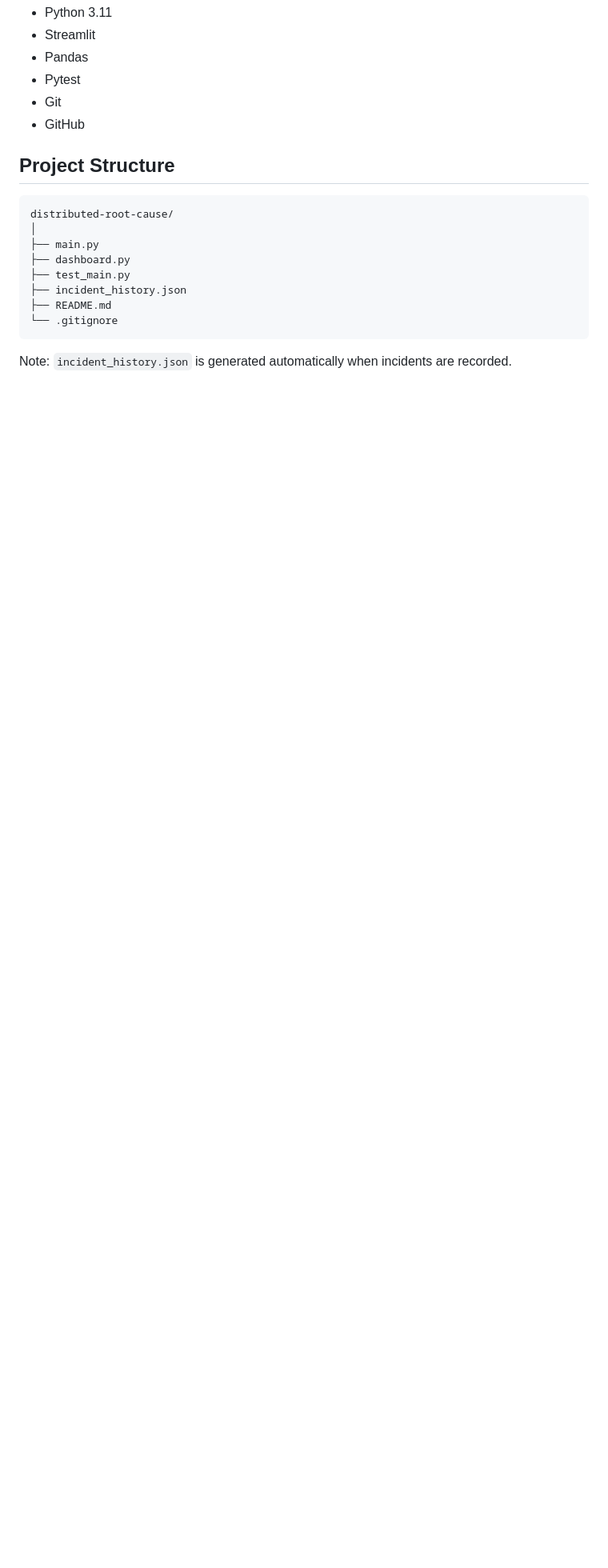
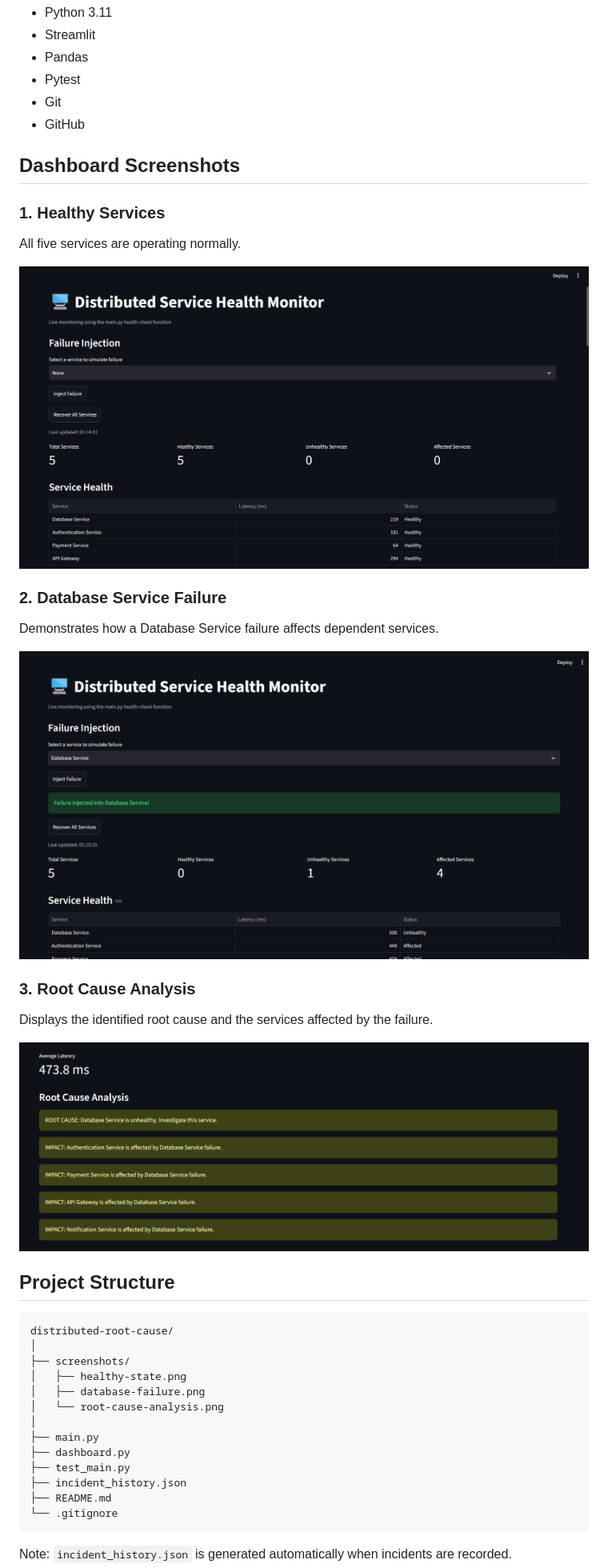
Before and after one commit to ThejaswiSri/distributed-root-cause, a Markdown page: README.md, the part around one of its changes. Shown at 80% size. GitHub-like rendering; pictures changed too: screenshots/database-failure.png (added), screenshots/healthy-state.png (added), screenshots/root-cause-analysis.png (added); blank space fills up the shorter version.

Commit message:
Add dashboard screenshots to README

````diff
--- a/README.md
+++ b/README.md
@@ -35,10 +35,35 @@ The project includes an interactive Streamlit dashboard with failure injection,
 - Git
 - GitHub
 
+## Dashboard Screenshots
+
+### 1. Healthy Services
+
+All five services are operating normally.
+
+![Healthy Services](screenshots/healthy-state.png)
+
+### 2. Database Service Failure
+
+Demonstrates how a Database Service failure affects dependent services.
+
+![Database Failure](screenshots/database-failure.png)
+
+### 3. Root Cause Analysis
+
+Displays the identified root cause and the services affected by the failure.
+
+![Root Cause Analysis](screenshots/root-cause-analysis.png)
+
 ## Project Structure
 
 ```text
 distributed-root-cause/
+│
+├── screenshots/
+│   ├── healthy-state.png
+│   ├── database-failure.png
+│   └── root-cause-analysis.png
 │
 ├── main.py
 ├── dashboard.py
````
Also changed, not shown: other parts of README.md (+2 -1 lines), 1 other file.
